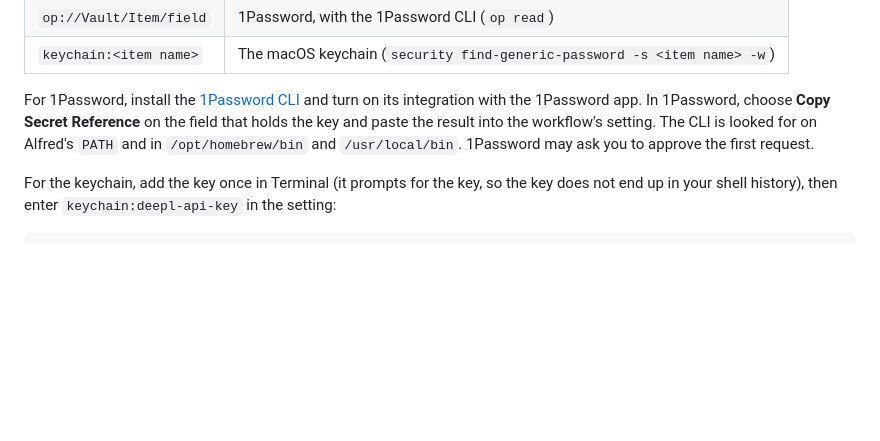
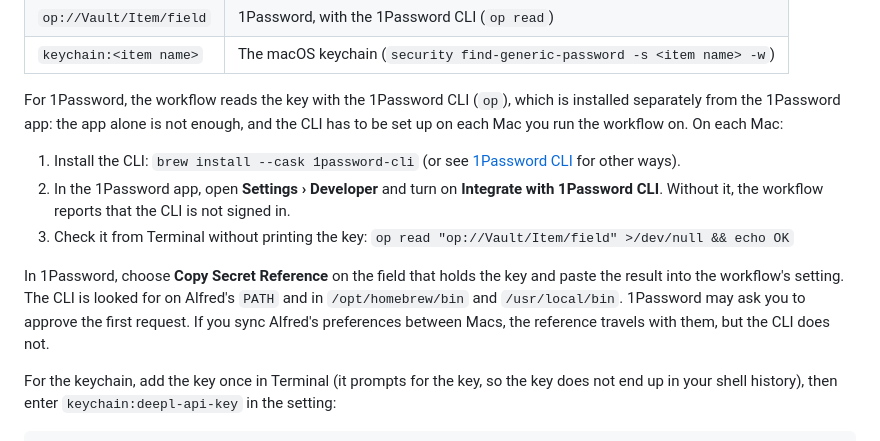
Before and after one commit to yohasebe/deepl-alfred-translate-rewrite-workflow, a Markdown page: README.md, the part around the change. Drawn GitHub-style; blank space fills up the shorter version.

Commit message:
README: the 1Password CLI is separate from the app and needed on each Mac
A Mac with the 1Password app but without the CLI reports that op was not found, which reads like a fault in the workflow. Say plainly that the CLI is a separate install, give the install command and the integration setting, and how to check it without printing the key.

```diff
--- a/README.md
+++ b/README.md
@@ -223,7 +223,13 @@ Alfred saves what you enter in **Configure Workflow** as plain text in the workf
 | `op://Vault/Item/field` | 1Password, with the 1Password CLI (`op read`) |
 | `keychain:<item name>` | The macOS keychain (`security find-generic-password -s <item name> -w`) |
 
-For 1Password, install the [1Password CLI](https://developer.1password.com/docs/cli/) and turn on its integration with the 1Password app. In 1Password, choose **Copy Secret Reference** on the field that holds the key and paste the result into the workflow's setting. The CLI is looked for on Alfred's `PATH` and in `/opt/homebrew/bin` and `/usr/local/bin`. 1Password may ask you to approve the first request.
+For 1Password, the workflow reads the key with the 1Password CLI (`op`), which is installed separately from the 1Password app: the app alone is not enough, and the CLI has to be set up on each Mac you run the workflow on. On each Mac:
+
+1. Install the CLI: `brew install --cask 1password-cli` (or see [1Password CLI](https://developer.1password.com/docs/cli/get-started/) for other ways).
+2. In the 1Password app, open **Settings › Developer** and turn on **Integrate with 1Password CLI**. Without it, the workflow reports that the CLI is not signed in.
+3. Check it from Terminal without printing the key: `op read "op://Vault/Item/field" >/dev/null && echo OK`
+
+In 1Password, choose **Copy Secret Reference** on the field that holds the key and paste the result into the workflow's setting. The CLI is looked for on Alfred's `PATH` and in `/opt/homebrew/bin` and `/usr/local/bin`. 1Password may ask you to approve the first request. If you sync Alfred's preferences between Macs, the reference travels with them, but the CLI does not.
 
 For the keychain, add the key once in Terminal (it prompts for the key, so the key does not end up in your shell history), then enter `keychain:deepl-api-key` in the setting:
 
```
